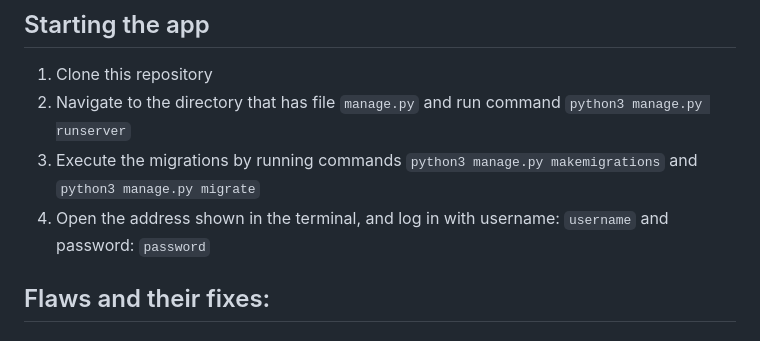
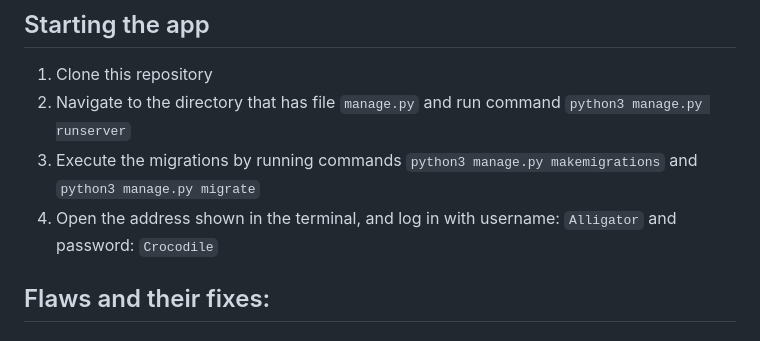
Before and after one commit to meeries/cbs-project1, a Markdown page: README.md, the part around the change. Rendered like a GitHub page.

````diff
--- a/README.md
+++ b/README.md
@@ -9,7 +9,7 @@ This project was done with Python and Django, using the [OWASP 2021](https://owa
 2. Navigate to the directory that has file ```manage.py``` and run command ```python3 manage.py runserver```
 3. Execute the migrations by running commands ```python3 manage.py makemigrations```
    and ```python3 manage.py migrate```
-4. Open the address shown in the terminal, and log in with username: ```username``` and password: ```password```
+4. Open the address shown in the terminal, and log in with username: ```Alligator``` and password: ```Crocodile```
 
 ## Flaws and their fixes:
 
````
